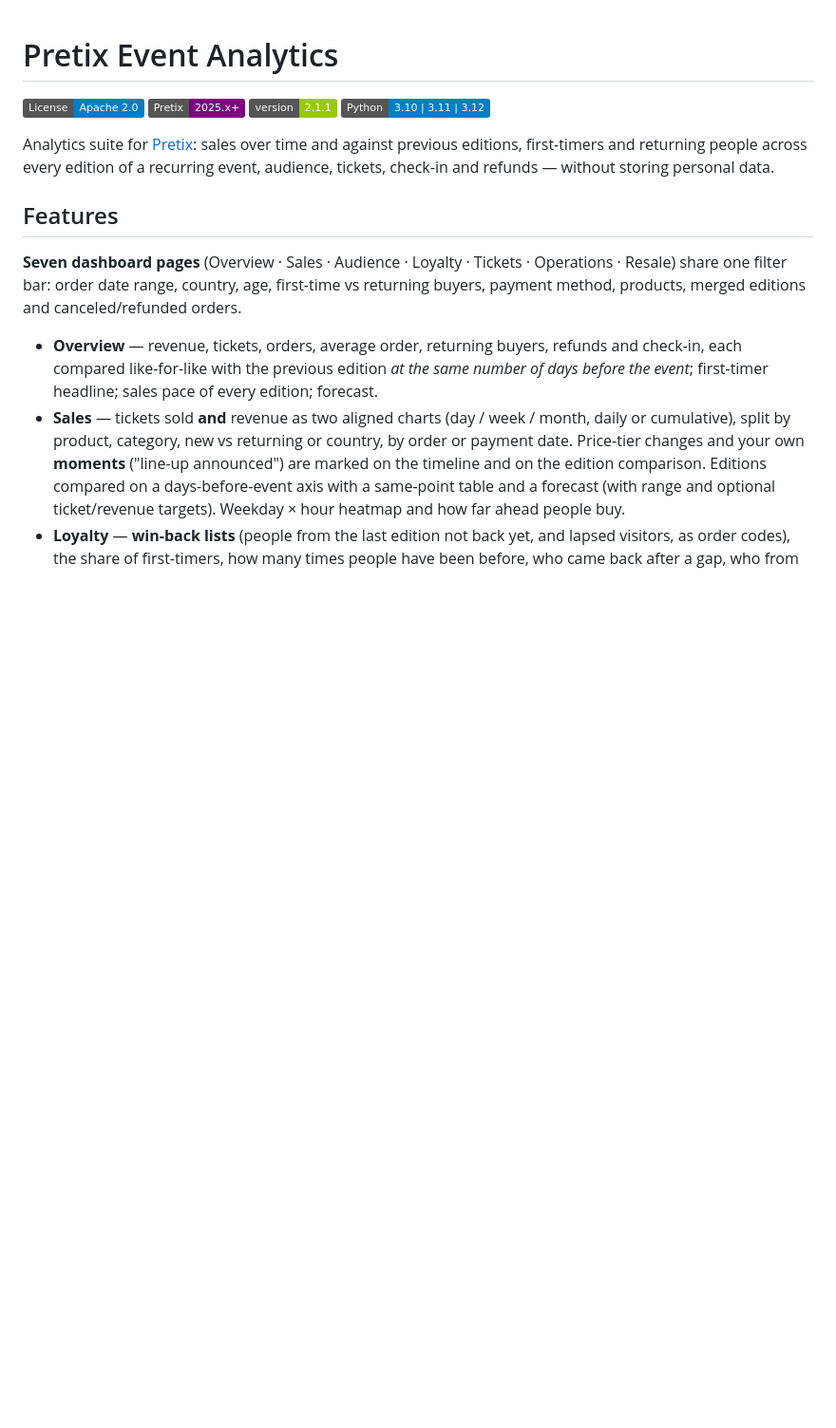
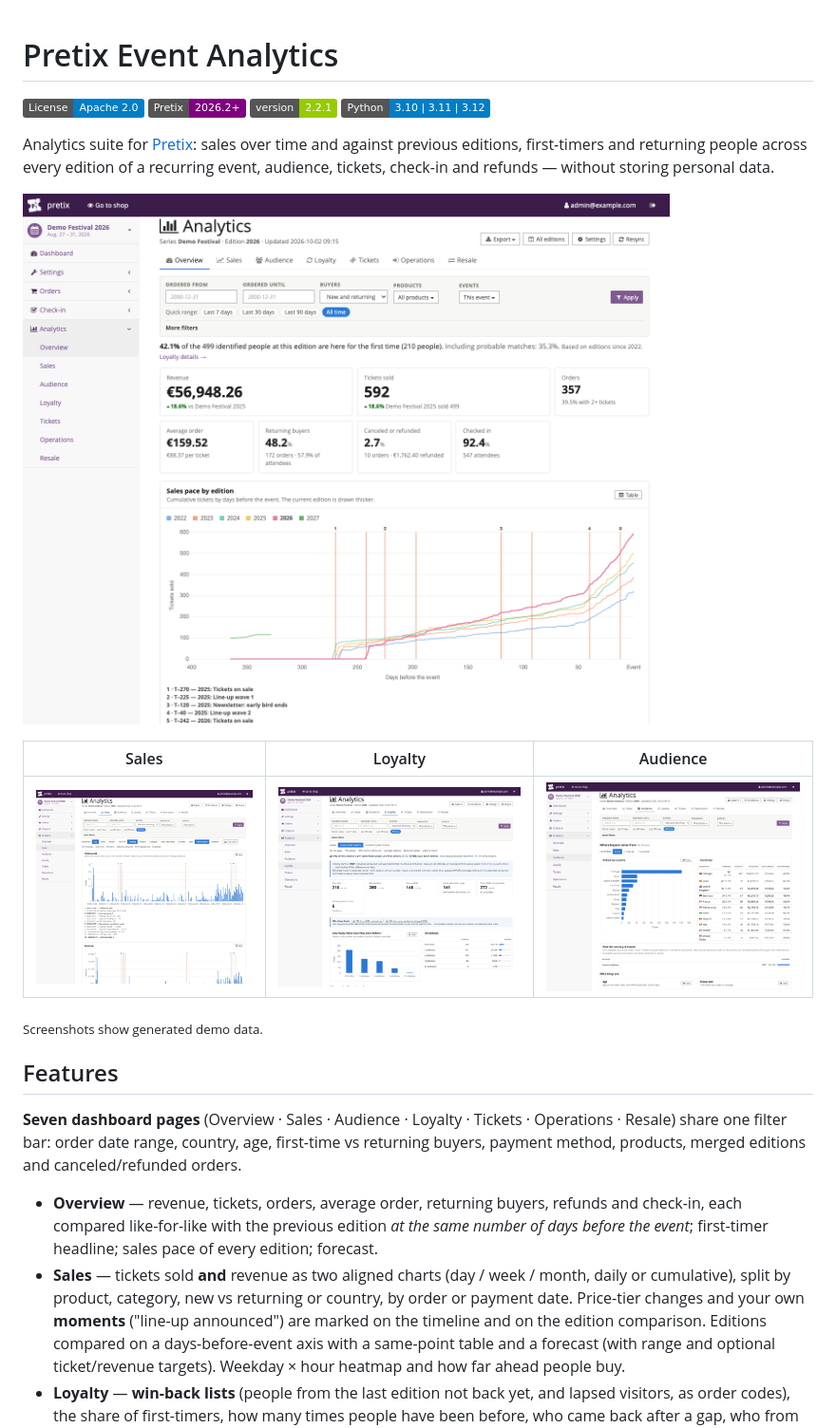
Before and after one commit to h3x4d3x4/Pretix-Event-Analytics, a Markdown page: README.md, the part around one of its changes. Shown at 95% size. Rendered like a GitHub page; pictures changed too: docs/screenshots/audience.png (added), docs/screenshots/loyalty.png (added), docs/screenshots/overview.png (added); badges without logos; blank space fills up the shorter version.

```diff
--- a/README.md
+++ b/README.md
@@ -1,10 +1,18 @@
 # Pretix Event Analytics
 
 [![License](https://img.shields.io/badge/License-Apache_2.0-blue.svg)](LICENSE)
-[![Pretix](https://img.shields.io/badge/Pretix-2025.x%2B-purple.svg)](https://pretix.eu) ![Version](https://img.shields.io/badge/version-2.1.1-green.svg)
+[![Pretix](https://img.shields.io/badge/Pretix-2026.2%2B-purple.svg)](https://pretix.eu) ![Version](https://img.shields.io/badge/version-2.2.1-green.svg)
 [![Python](https://img.shields.io/badge/Python-3.10%20%7C%203.11%20%7C%203.12-blue.svg)](https://python.org)
 
 Analytics suite for [Pretix](https://pretix.eu): sales over time and against previous editions, first-timers and returning people across every edition of a recurring event, audience, tickets, check-in and refunds — without storing personal data.
+
+![Overview: this edition against the previous one, and the sales pace of every edition](https://raw.githubusercontent.com/h3x4d3x4/Pretix-Event-Analytics/main/docs/screenshots/overview.png)
+
+| Sales | Loyalty | Audience |
+|---|---|---|
+| ![Sales](https://raw.githubusercontent.com/h3x4d3x4/Pretix-Event-Analytics/main/docs/screenshots/sales.png) | ![Loyalty](https://raw.githubusercontent.com/h3x4d3x4/Pretix-Event-Analytics/main/docs/screenshots/loyalty.png) | ![Audience](https://raw.githubusercontent.com/h3x4d3x4/Pretix-Event-Analytics/main/docs/screenshots/audience.png) |
+
+<sub>Screenshots show generated demo data.</sub>
 
 ## Features
 
```
Also changed, not shown: other parts of README.md (+22 -3 lines), CHANGELOG.md (+13 -0 lines), deploy/DEPLOYED.md (deleted, +0 -123 lines), docs/PLAN-2.1-data-accuracy.md (deleted, +0 -110 lines), 11 other files.
